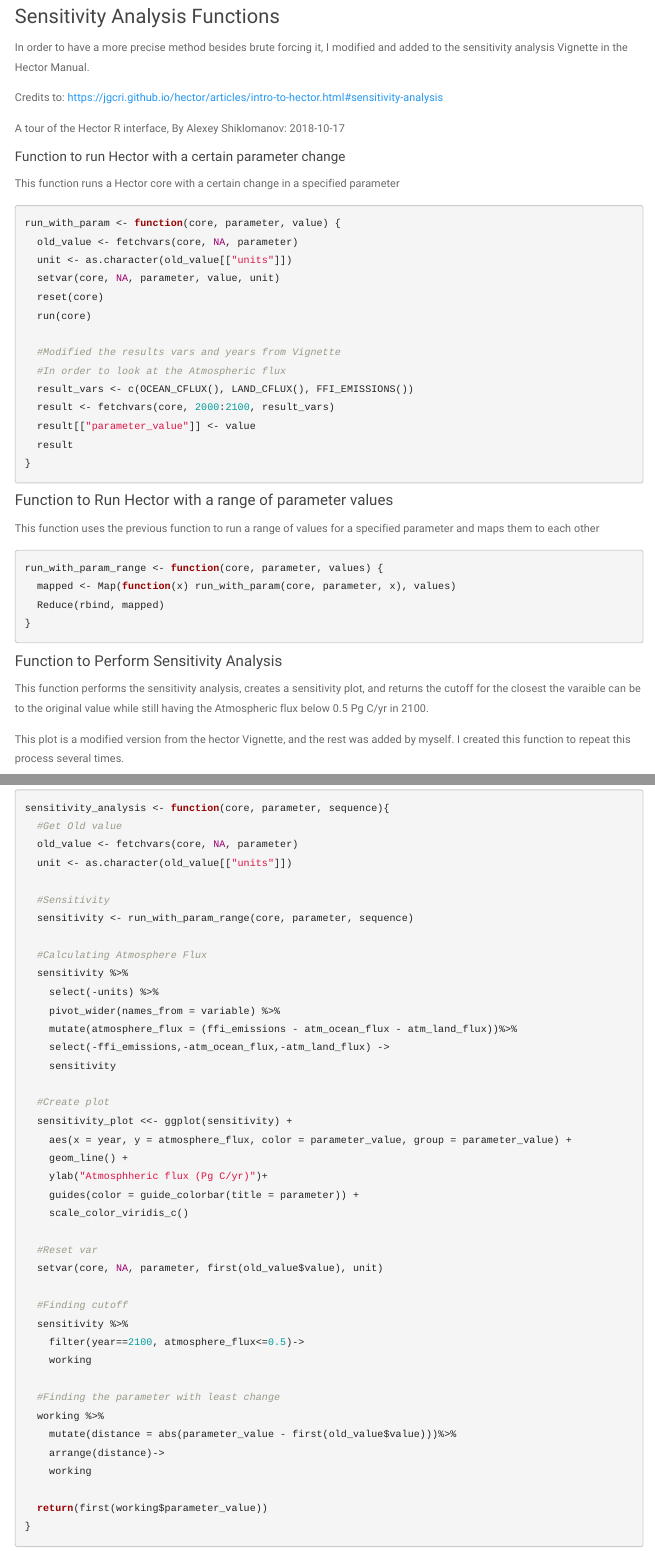
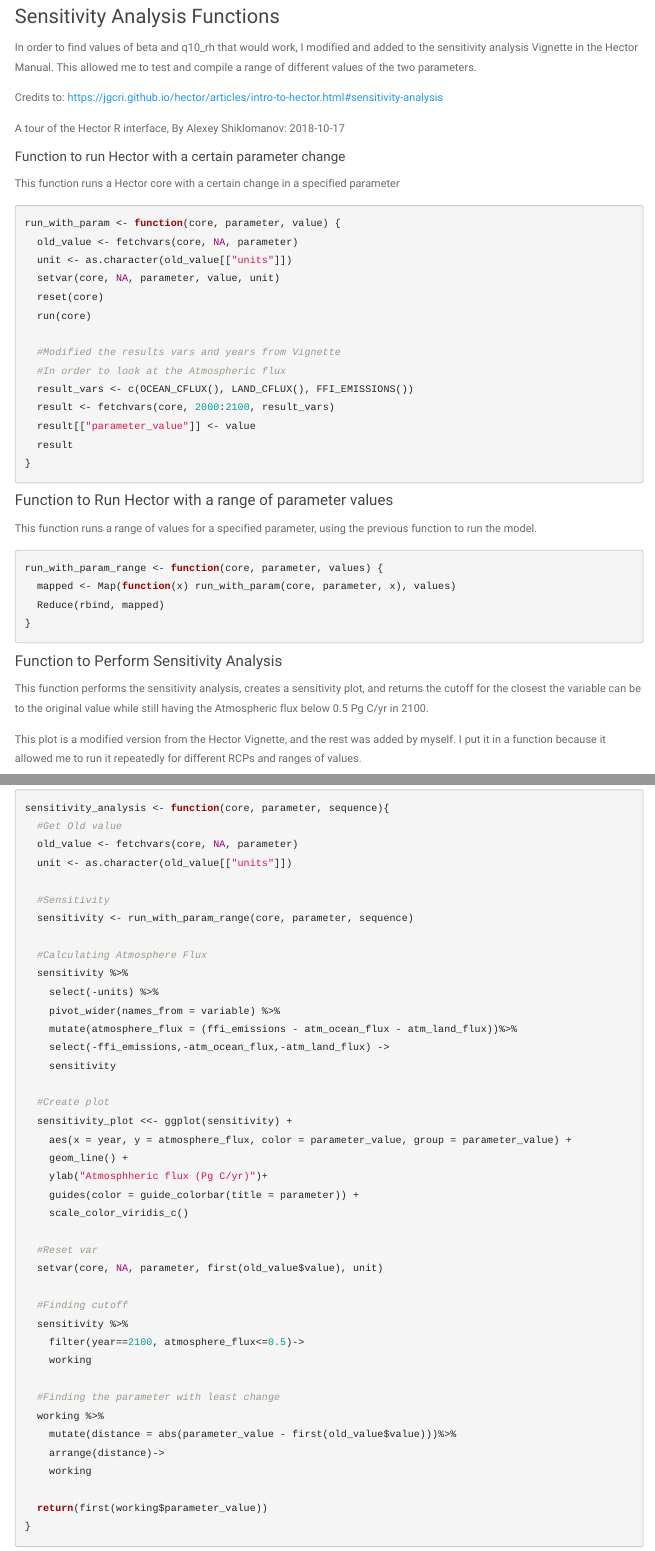
Before and after one commit to NatanelHa/Ha-Hector-Internship, an R Markdown document (Hector Assignment/HectorAssignmentMarkdown.Rmd): the page in a window 1100 px wide, from 6690 px down, and a second part further down, joined at a grey line. Rendered offline with R 4.5, knitr and Pandoc, with nearby package versions; some code elsewhere in the file could not run offline; menus at the side of the page are left out.

Commit message:
Improving Descriptions
Editing the RMarkdown descriptions to be more clear and remove some spelling inaccuracies and poor wording.

````diff
--- a/Hector Assignment/HectorAssignmentMarkdown.Rmd
+++ b/Hector Assignment/HectorAssignmentMarkdown.Rmd
@@ -521,8 +521,9 @@ q10rh
 
 ### Sensitivity Analysis Functions
 
-In order to have a more precise method besides brute forcing it, I modified and
-added to the sensitivity analysis Vignette in the Hector Manual.
+In order to find values of beta and q10_rh that would work, I modified and
+added to the sensitivity analysis Vignette in the Hector Manual. This allowed
+me to test and compile a range of different values of the two parameters.
 
 Credits to: https://jgcri.github.io/hector/articles/intro-to-hector.html#sensitivity-analysis
 
@@ -550,8 +551,8 @@ run_with_param <- function(core, parameter, value) {
 ```
 
 #### Function to Run Hector with a range of parameter values
-This function uses the previous function to run a range of values for a specified
-parameter and maps them to each other
+This function runs a range of values for a specified
+parameter, using the previous function to run the model.
 ```{r paramRange}
 run_with_param_range <- function(core, parameter, values) {
   mapped <- Map(function(x) run_with_param(core, parameter, x), values)
@@ -561,11 +562,12 @@ run_with_param_range <- function(core, parameter, values) {
 
 #### Function to Perform Sensitivity Analysis
 This function performs the sensitivity analysis, creates a sensitivity plot, and returns
-the cutoff for the closest the varaible can be to the original value while still
+the cutoff for the closest the variable can be to the original value while still
 having the Atmospheric flux below 0.5 Pg C/yr in 2100.
 
-This plot is a modified version from the hector Vignette, and the rest was added
-by myself. I created this function to repeat this process several times.
+This plot is a modified version from the Hector Vignette, and the rest was added
+by myself. I put it in a function because it allowed me to run it repeatedly for different
+RCPs and ranges of values.
 ```{r sensitivity}
 sensitivity_analysis <- function(core, parameter, sequence){
   #Get Old value
````
Also changed, not shown: Hector Assignment/HectorAssignmentMarkdown.Rmd (10 more changed lines).
